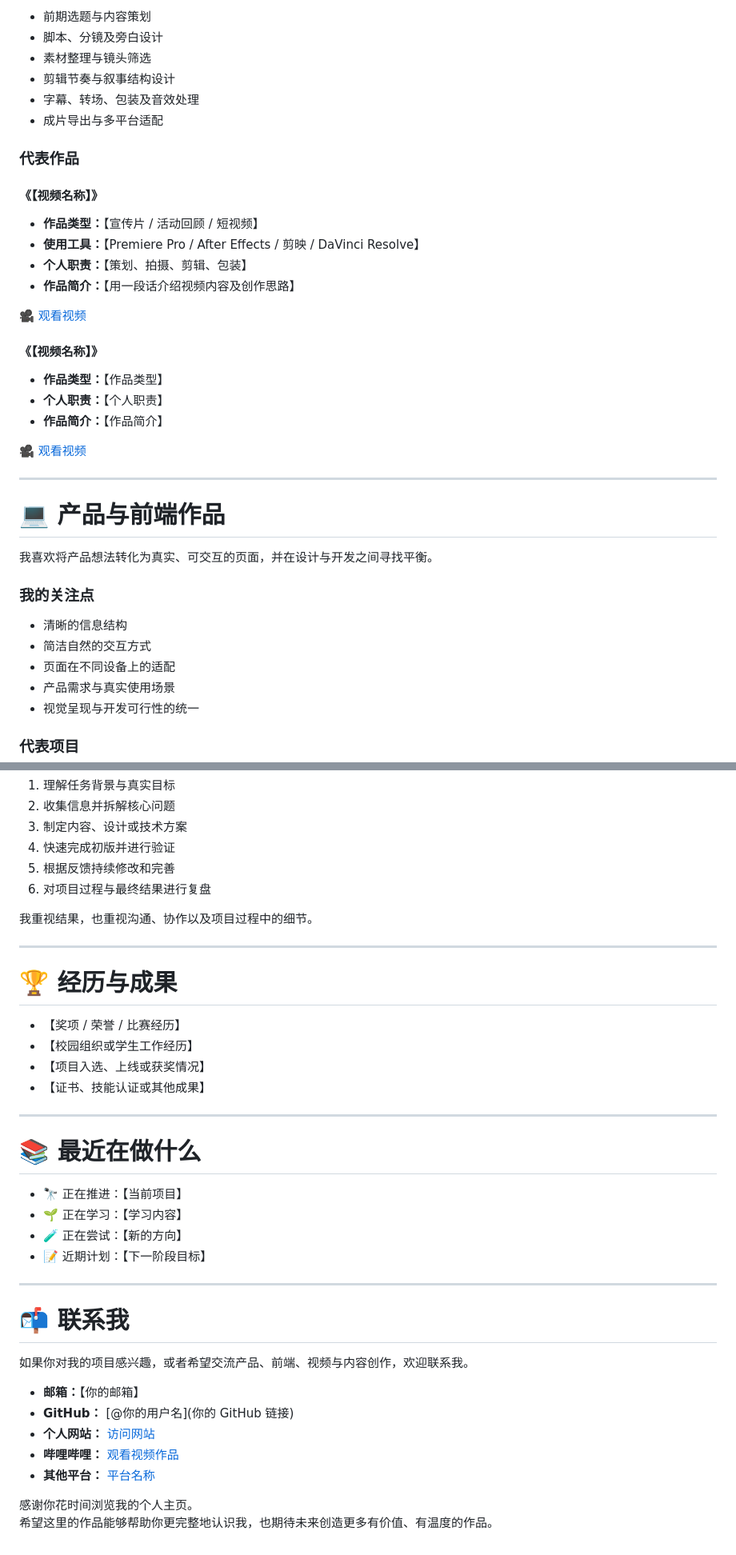
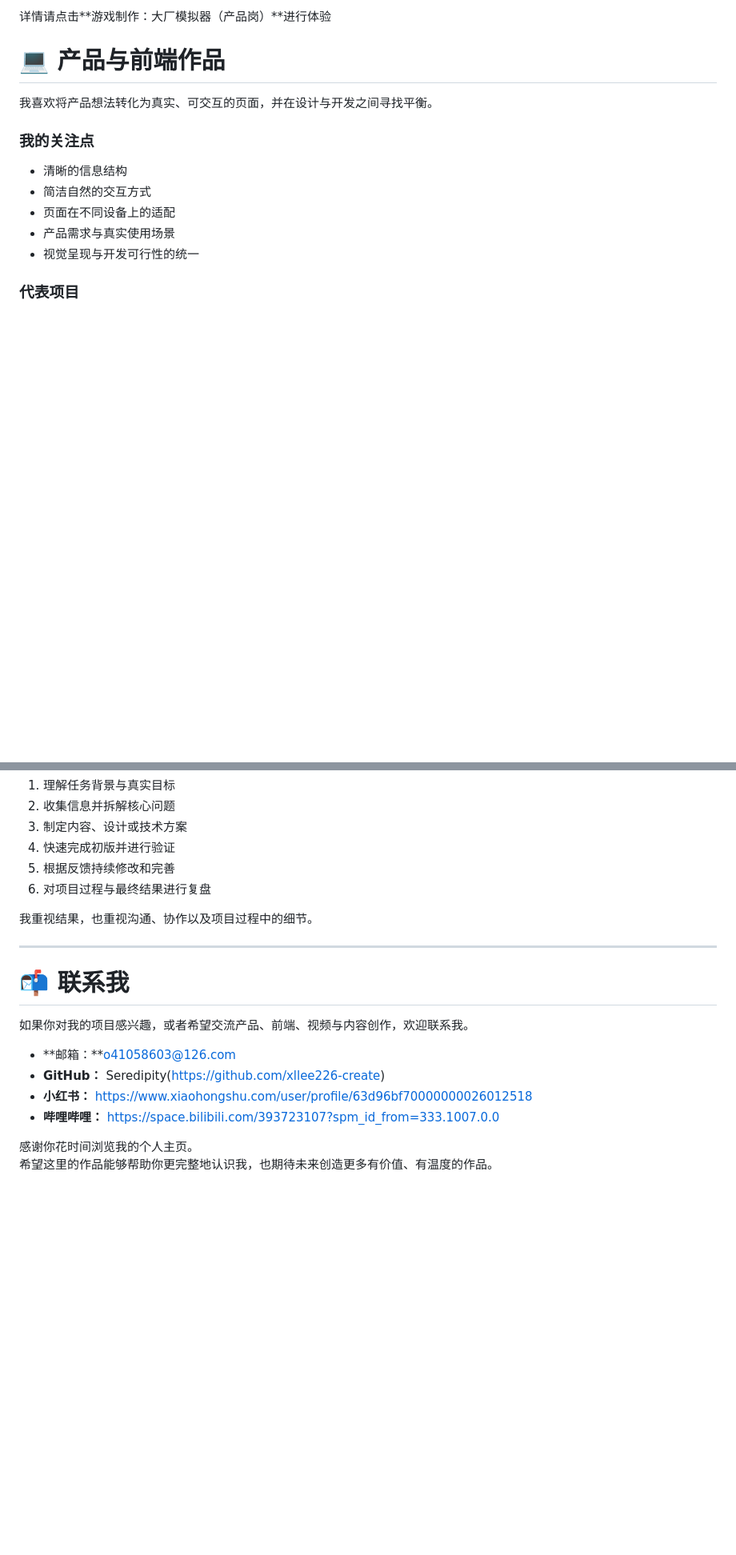
Before and after one commit to xllee226-create/My-works, a Markdown page: README.md, 2 parts joined by grey strips. Shown at 80% size. Rendered like a GitHub page; blank space fills up the shorter version.

```diff
--- a/README.md
+++ b/README.md
@@ -102,30 +73,4 @@
-- 前期选题与内容策划
-- 脚本、分镜及旁白设计
-- 素材整理与镜头筛选
-- 剪辑节奏与叙事结构设计
-- 字幕、转场、包装及音效处理
-- 成片导出与多平台适配
-
-### 代表作品
-
-#### 《【视频名称】》
-
-- **作品类型：**【宣传片 / 活动回顾 / 短视频】
-- **使用工具：**【Premiere Pro / After Effects / 剪映 / DaVinci Resolve】
-- **个人职责：**【策划、拍摄、剪辑、包装】
-- **作品简介：**【用一段话介绍视频内容及创作思路】
-
-🎥 [观看视频](链接)
-
-#### 《【视频名称】》
-
-- **作品类型：**【作品类型】
-- **个人职责：**【个人职责】
-- **作品简介：**【作品简介】
-
-🎥 [观看视频](链接)
-
----
+详情请点击**游戏制作：大厂模拟器（产品岗）**进行体验
 
 # 💻 产品与前端作品
 
@@ -269,33 +132,14 @@
 
 ---
 
-# 🏆 经历与成果
-
-- 【奖项 / 荣誉 / 比赛经历】
-- 【校园组织或学生工作经历】
-- 【项目入选、上线或获奖情况】
-- 【证书、技能认证或其他成果】
-
----
-
-# 📚 最近在做什么
-
-- 🔭 正在推进：【当前项目】
-- 🌱 正在学习：【学习内容】
-- 🧪 正在尝试：【新的方向】
-- 📝 近期计划：【下一阶段目标】
-
----
-
 # 📬 联系我
 
 如果你对我的项目感兴趣，或者希望交流产品、前端、视频与内容创作，欢迎联系我。
 
-- **邮箱：**【你的邮箱】
-- **GitHub：** [@你的用户名](你的 GitHub 链接)
-- **个人网站：** [访问网站](链接)
-- **哔哩哔哩：** [观看视频作品](链接)
-- **其他平台：** [平台名称](链接)
+- **邮箱：**o41058603@126.com
+- **GitHub：** Seredipity(https://github.com/xllee226-create)
+- **小红书：** https://www.xiaohongshu.com/user/profile/63d96bf70000000026012518
+- **哔哩哔哩：** https://space.bilibili.com/393723107?spm_id_from=333.1007.0.0
 
 感谢你花时间浏览我的个人主页。
 希望这里的作品能够帮助你更完整地认识我，也期待未来创造更多有价值、有温度的作品。
```
Also changed, not shown: other parts of README.md (+24 -135 lines).
